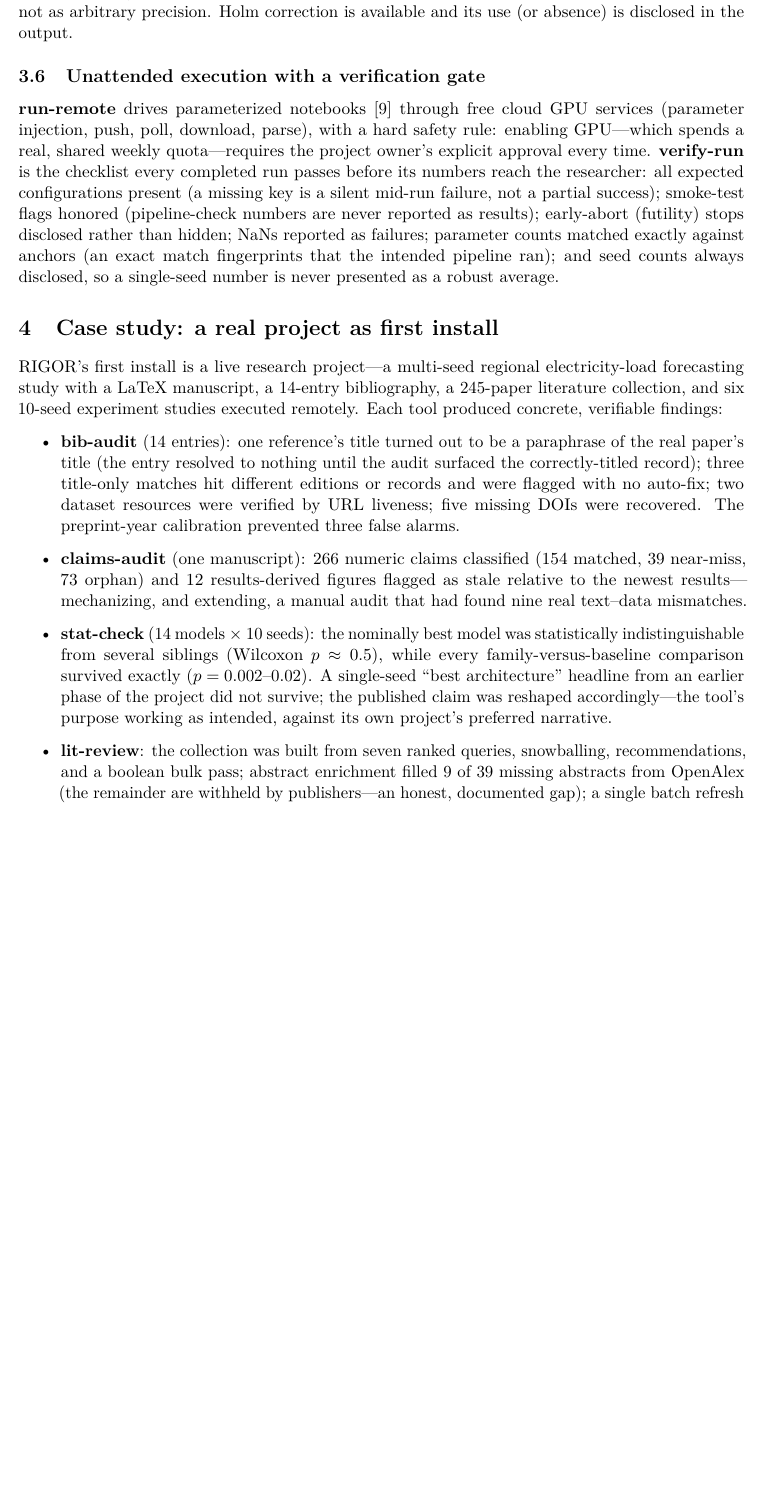
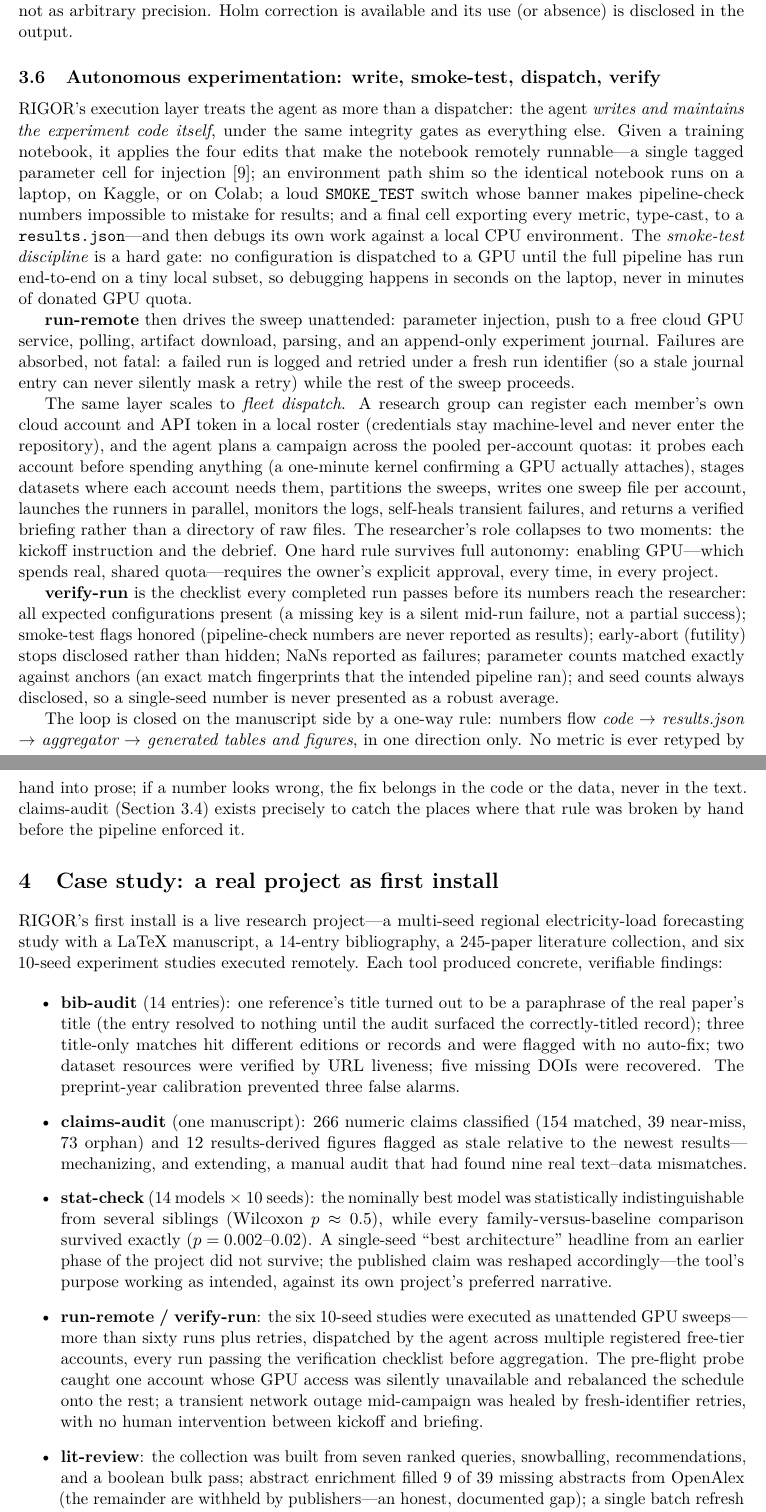
Before and after one commit to alif199339/rigor, a LaTeX paper (paper/arxiv/main.tex): part of page 4 of 5 before the commit and two parts of pages 4 and 5 of 7 after it, the two joined at a grey line, cut so that both start at the same text, the shorter picture padded with empty space. Compiled offline with pdfLaTeX.

Commit message:
arXiv draft: add autonomous experimentation section (write/smoke-test/dispatch/verify loop, team fleet dispatch, one-way number pipeline, Colab backend as future work)
Co-Authored-By: Claude Fable 5 <noreply@anthropic.com>

```diff
--- a/paper/arxiv/main.tex
+++ b/paper/arxiv/main.tex
@@ -201,12 +216,42 @@ is $2/2^{10} \approx 0.002$; the tool documents this floor so users read
 $p=0.002$ as ``a clean sweep,'' not as arbitrary precision. Holm correction is
 available and its use (or absence) is disclosed in the output.
 
-\subsection{Unattended execution with a verification gate}
+\subsection{Autonomous experimentation: write, smoke-test, dispatch, verify}
+\label{sec:auto}
 
-\textbf{run-remote} drives parameterized notebooks~\cite{papermill} through
-free cloud GPU services (parameter injection, push, poll, download, parse),
-with a hard safety rule: enabling GPU---which spends a real, shared weekly
-quota---requires the project owner's explicit approval every time.
+RIGOR's execution layer treats the agent as more than a dispatcher: the agent
+\emph{writes and maintains the experiment code itself}, under the same
+integrity gates as everything else. Given a training notebook, it applies the
+four edits that make the notebook remotely runnable---a single tagged
+parameter cell for injection~\cite{papermill}; an environment path shim so
+the identical notebook runs on a laptop, on Kaggle, or on Colab; a loud
+\texttt{SMOKE\_TEST} switch whose banner makes pipeline-check numbers
+impossible to mistake for results; and a final cell exporting every metric,
+type-cast, to a \texttt{results.json}---and then debugs its own work against
+a local CPU environment. The \emph{smoke-test discipline} is a hard gate: no
+configuration is dispatched to a GPU until the full pipeline has run
+end-to-end on a tiny local subset, so debugging happens in seconds on the
+laptop, never in minutes of donated GPU quota.
+
+\textbf{run-remote} then drives the sweep unattended: parameter injection,
+push to a free cloud GPU service, polling, artifact download, parsing, and an
+append-only experiment journal. Failures are absorbed, not fatal: a failed
+run is logged and retried under a fresh run identifier (so a stale journal
+entry can never silently mask a retry) while the rest of the sweep proceeds.
+
+The same layer scales to \emph{fleet dispatch}. A research group can register
+each member's own cloud account and API token in a local roster (credentials
+stay machine-level and never enter the repository), and the agent plans a
+campaign across the pooled per-account quotas: it probes each account before
+spending anything (a one-minute kernel confirming a GPU actually attaches),
+stages datasets where each account needs them, partitions the sweeps, writes
+one sweep file per account, launches the runners in parallel, monitors the
+logs, self-heals transient failures, and returns a verified briefing rather
+than a directory of raw files. The researcher's role collapses to two
+moments: the kickoff instruction and the debrief. One hard rule survives
+full autonomy: enabling GPU---which spends real, shared quota---requires the
+owner's explicit approval, every time, in every project.
+
 \textbf{verify-run} is the checklist every completed run passes before its
 numbers reach the researcher: all expected configurations present (a missing
 key is a silent mid-run failure, not a partial success); smoke-test flags
@@ -215,6 +260,14 @@ honored (pipeline-check numbers are never reported as results); early-abort
 parameter counts matched exactly against anchors (an exact match fingerprints
 that the intended pipeline ran); and seed counts always disclosed, so a
 single-seed number is never presented as a robust average.
+
+The loop is closed on the manuscript side by a one-way rule: numbers flow
+\emph{code $\rightarrow$ results.json $\rightarrow$ aggregator $\rightarrow$
+generated tables and figures}, in one direction only. No metric is ever
+retyped by hand into prose; if a number looks wrong, the fix belongs in the
+code or the data, never in the text. claims-audit (Section~\ref{sec:audit})
+exists precisely to catch the places where that rule was broken by hand
+before the pipeline enforced it.
 
 \section{Case study: a real project as first install}
 \label{sec:case}
@@ -242,6 +295,14 @@ $p\approx0.5$), while every family-versus-baseline comparison survived exactly
 earlier phase of the project did not survive; the published claim was reshaped
 accordingly---the tool's purpose working as intended, against its own
 project's preferred narrative.
+\item \textbf{run-remote / verify-run}: the six 10-seed studies were executed
+as unattended GPU sweeps---more than sixty runs plus retries, dispatched by
+the agent across multiple registered free-tier accounts, every run passing
+the verification checklist before aggregation. The pre-flight probe caught
+one account whose GPU access was silently unavailable and rebalanced the
+schedule onto the rest; a transient network outage mid-campaign was healed by
+fresh-identifier retries, with no human intervention between kickoff and
+briefing.
 \item \textbf{lit-review}: the collection was built from seven ranked queries,
 snowballing, recommendations, and a boolean bulk pass; abstract enrichment
 filled 9 of 39 missing abstracts from OpenAlex (the remainder are withheld by
```
Also changed, not shown: paper/arxiv/main.tex (23 more changed lines), 1 other file.
